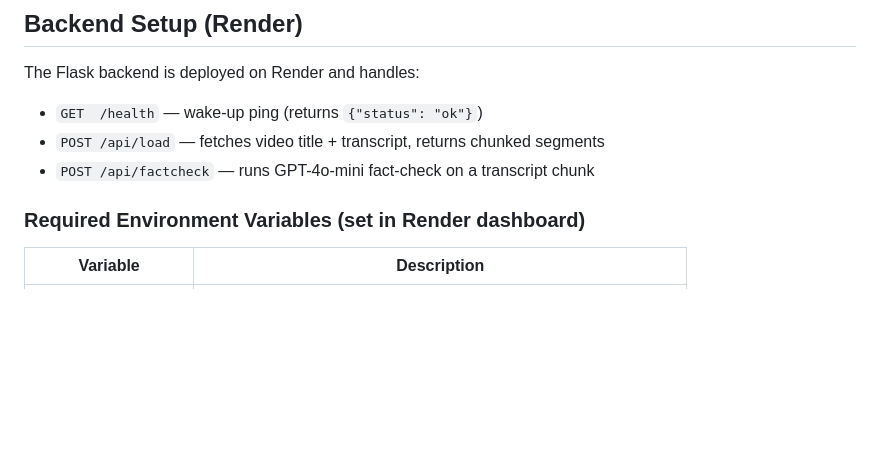
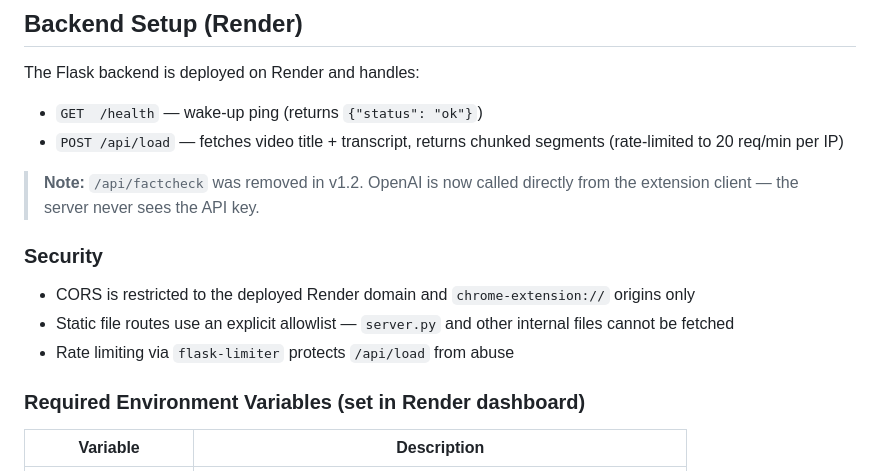
Before and after one commit to shashanksub42/fact-checker-chrome-ext, a Markdown page: README.md, the part around one of its changes. GitHub-like rendering; blank space fills up the shorter version.

```diff
--- a/README.md
+++ b/README.md
@@ -64,8 +74,14 @@ fact-checker-chrome-ext/
 
 The Flask backend is deployed on Render and handles:
 - `GET  /health` — wake-up ping (returns `{"status": "ok"}`)
-- `POST /api/load` — fetches video title + transcript, returns chunked segments
-- `POST /api/factcheck` — runs GPT-4o-mini fact-check on a transcript chunk
+- `POST /api/load` — fetches video title + transcript, returns chunked segments (rate-limited to 20 req/min per IP)
+
+> **Note:** `/api/factcheck` was removed in v1.2. OpenAI is now called directly from the extension client — the server never sees the API key.
+
+### Security
+- CORS is restricted to the deployed Render domain and `chrome-extension://` origins only
+- Static file routes use an explicit allowlist — `server.py` and other internal files cannot be fetched
+- Rate limiting via `flask-limiter` protects `/api/load` from abuse
 
 ### Required Environment Variables (set in Render dashboard)
 
```
Also changed, not shown: other parts of README.md (+58 -24 lines).
